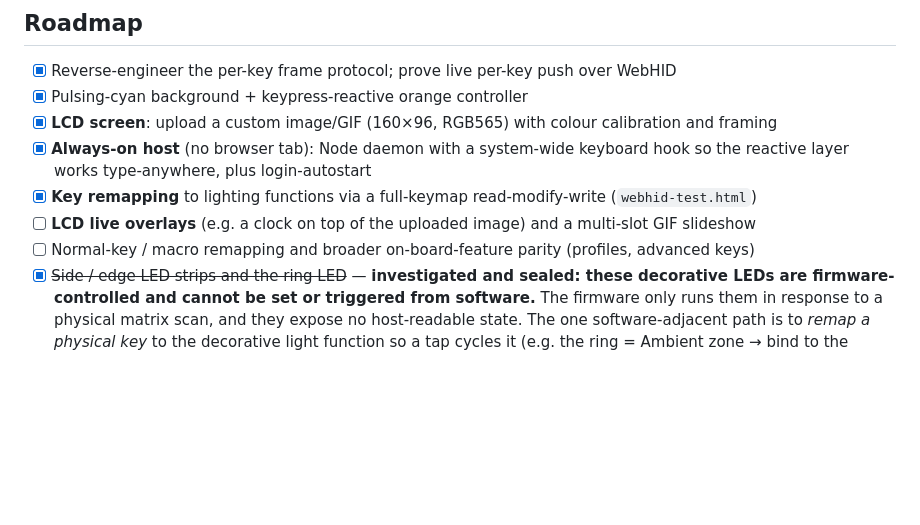
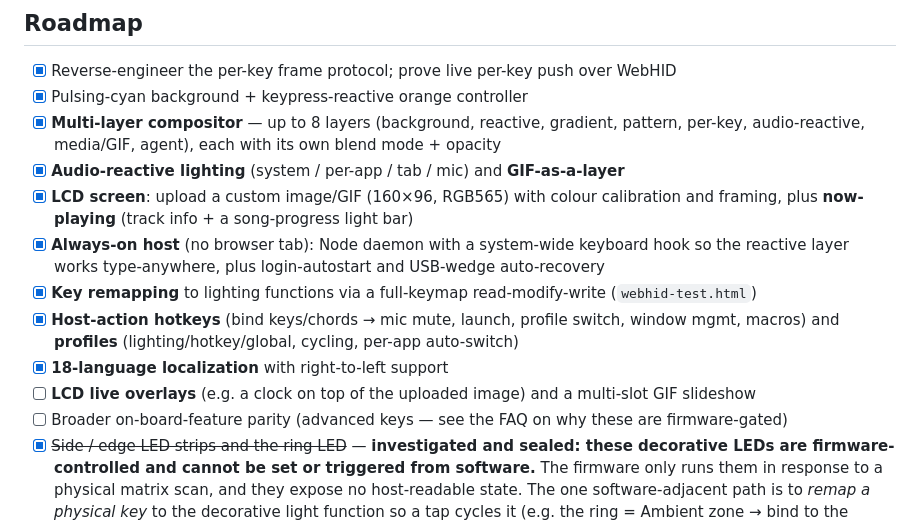
Before and after one commit to BeyondSmash/th108-suite, a Markdown page: README.md, the part around one of its changes. Rendered like a GitHub page; blank space fills up the shorter version.

```diff
--- a/README.md
+++ b/README.md
@@ -101,12 +117,19 @@ of the above provide.
 
 - [x] Reverse-engineer the per-key frame protocol; prove live per-key push over WebHID
 - [x] Pulsing-cyan background + keypress-reactive orange controller
-- [x] **LCD screen**: upload a custom image/GIF (160×96, RGB565) with colour calibration and framing
+- [x] **Multi-layer compositor** — up to 8 layers (background, reactive, gradient, pattern, per-key,
+      audio-reactive, media/GIF, agent), each with its own blend mode + opacity
+- [x] **Audio-reactive lighting** (system / per-app / tab / mic) and **GIF-as-a-layer**
+- [x] **LCD screen**: upload a custom image/GIF (160×96, RGB565) with colour calibration and framing,
+      plus **now-playing** (track info + a song-progress light bar)
 - [x] **Always-on host** (no browser tab): Node daemon with a system-wide keyboard hook so the
-      reactive layer works type-anywhere, plus login-autostart
+      reactive layer works type-anywhere, plus login-autostart and USB-wedge auto-recovery
 - [x] **Key remapping** to lighting functions via a full-keymap read-modify-write (`webhid-test.html`)
+- [x] **Host-action hotkeys** (bind keys/chords → mic mute, launch, profile switch, window mgmt, macros)
+      and **profiles** (lighting/hotkey/global, cycling, per-app auto-switch)
+- [x] **18-language localization** with right-to-left support
 - [ ] **LCD live overlays** (e.g. a clock on top of the uploaded image) and a multi-slot GIF slideshow
-- [ ] Normal-key / macro remapping and broader on-board-feature parity (profiles, advanced keys)
+- [ ] Broader on-board-feature parity (advanced keys — see the FAQ on why these are firmware-gated)
 - [x] ~~Side / edge LED strips and the ring LED~~ — **investigated and sealed: these decorative LEDs
       are firmware-controlled and cannot be set or triggered from software.** The firmware only runs
       them in response to a physical matrix scan, and they expose no host-readable state. The one
```
Also changed, not shown: other parts of README.md (+24 -8 lines).
